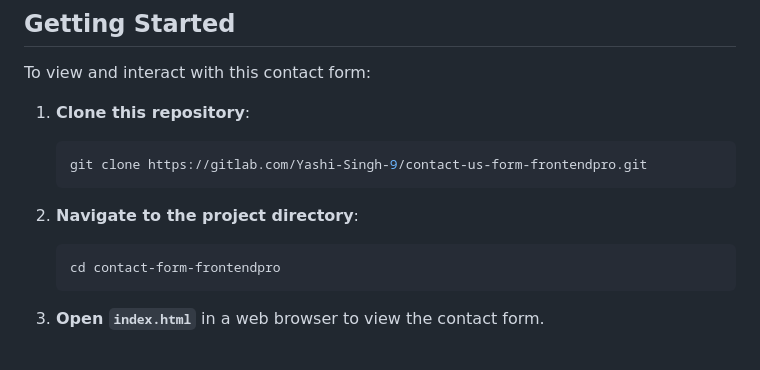
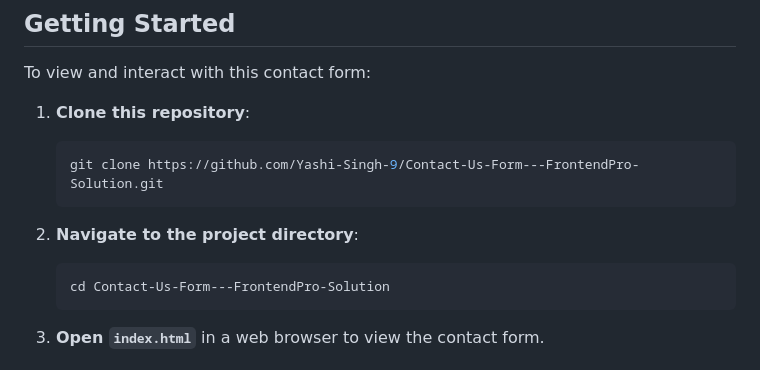
Before and after one commit to Yashi-Singh-9/Contact-Us-Form---FrontendPro-Solution, a Markdown page: README.md, the part around the change. Rendered like a GitHub page.

````diff
--- a/README.md
+++ b/README.md
@@ -31,12 +31,12 @@ To view and interact with this contact form:
 
 1. **Clone this repository**:
    ```bash
-   git clone https://gitlab.com/Yashi-Singh-9/contact-us-form-frontendpro.git
+   git clone https://github.com/Yashi-Singh-9/Contact-Us-Form---FrontendPro-Solution.git
    ```
 
 2. **Navigate to the project directory**:
    ```bash
-   cd contact-form-frontendpro
+   cd Contact-Us-Form---FrontendPro-Solution
    ```
 
 3. **Open `index.html`** in a web browser to view the contact form.
````
